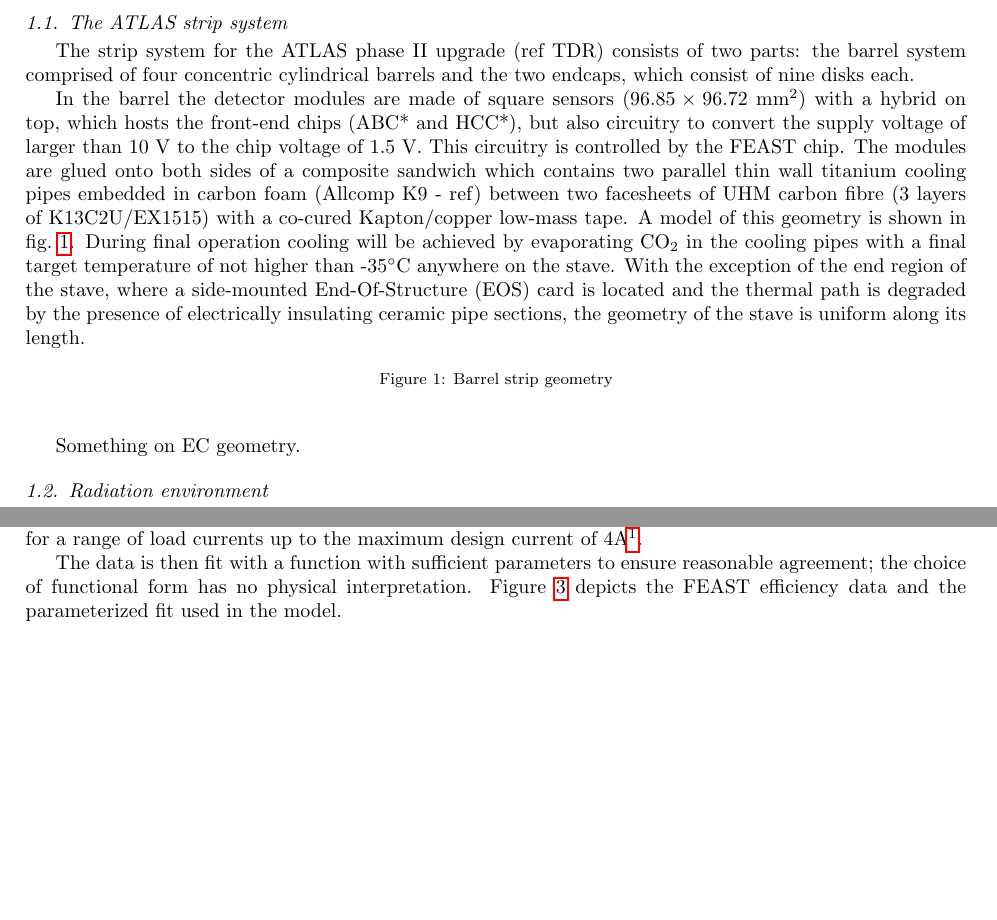
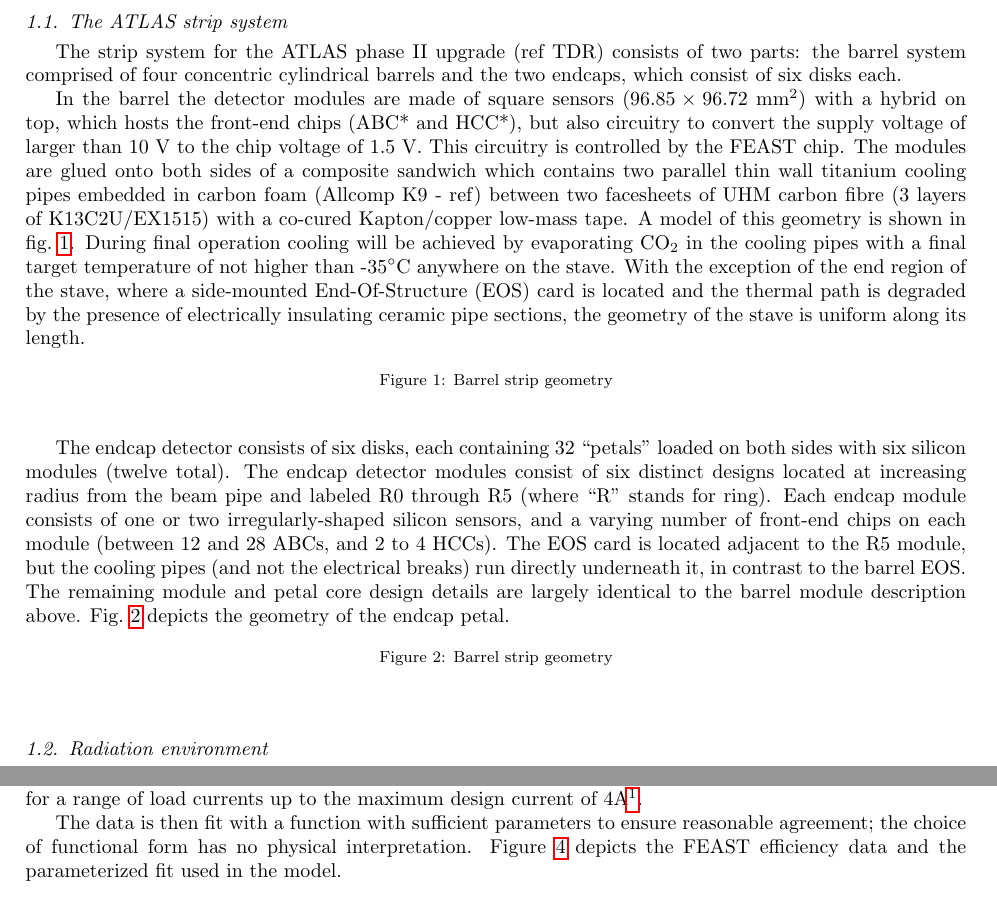
Before and after one commit to brendlin/ThermoElectricModelPaper, a LaTeX paper (paper.tex, which reads sections/introduction.tex): two parts of pages 2 and 3 of 5, joined at a grey line, cut so that both start at the same text, the shorter picture padded with empty space. Compiled offline with pdfLaTeX.

Commit message:
Adding description of endcap to introduction

```diff
--- a/sections/introduction.tex
+++ b/sections/introduction.tex
@@ -12,7 +12,7 @@ Even before the limit of thermal stability is reached, knowledge of temperatures
 In principle the temperatures in the system for a given set of operational parameters (power density, thermal conductivities etc.) can be predicted by FEA to an accuracy which is given by the quality of the input parameters. However, this is a time-consuming process and can be prohibitively difficult if there is a large number of local heat sources depending non-linearly on the temperature. A simplification to this problem which allows for an analytical solution in the case of a simple heat source topology has been developed in \cite{Beck:2010zzd}. In this paper we develop this method further to include several temperature dependent non-linear heat sources in the front-end electronics. The resulting set of equations cannot be solved analytically any more, but with little effort using numerical problem solvers. This enables us to predict with some confidence the temperatures and power requirements in the ATLAS strip system throughout phase~II operation. The results from this prediction have been used throughout the project to consistently dimension the different systems (cooling, power, services etc.) also with some robustness due to the inclusion of a common set of safety factors. This method can be easily adapted to any other system after adjustment of the system specific geometries and parameters.
 
 \subsection{The ATLAS strip system}
-The strip system for the ATLAS phase II upgrade (ref TDR) consists of two parts: the barrel system comprised of four concentric cylindrical barrels and the two endcaps, which consist of nine disks each.
+The strip system for the ATLAS phase II upgrade (ref TDR) consists of two parts: the barrel system comprised of four concentric cylindrical barrels and the two endcaps, which consist of six disks each.
 
 In the barrel the detector modules are made of square sensors ($96.85\times 96.72$~mm$^2$) with a hybrid on top, which hosts the front-end chips (ABC* and HCC*), but also circuitry to convert the supply voltage of larger than 10~V to the chip voltage of 1.5~V. This circuitry is controlled by the FEAST chip. The modules are glued onto both sides of a composite sandwich which contains two parallel thin wall titanium cooling pipes embedded in carbon foam (Allcomp K9 - ref)  between two facesheets of UHM carbon fibre (3 layers of K13C2U/EX1515) with a co-cured Kapton/copper low-mass tape. A model of this geometry is shown in fig.~\ref{fig:barrelgeometry}. During final operation cooling will be achieved by evaporating CO$_2$ in the cooling pipes with a final target temperature of not higher than -35$^\circ$C anywhere on the stave. With the exception of the end region of the stave, where a side-mounted End-Of-Structure (EOS) card is located and the thermal path is degraded by the presence of electrically insulating ceramic pipe sections, the geometry of the stave is uniform along its length.
 
@@ -23,6 +23,22 @@ In the barrel the detector modules are made of square sensors ($96.85\times 96.7
 \label{fig:barrelgeometry}
 \end{figure}
 
-Something on EC geometry.
+The endcap detector consists of six disks, each containing 32 ``petals'' loaded on
+both sides with six silicon modules (twelve total).
+The endcap detector modules consist of six distinct designs located at increasing radius from the
+beam pipe and labeled R0 through R5 (where ``R'' stands for ring). Each endcap module consists of one
+or two irregularly-shaped silicon sensors, and a varying number of front-end chips on each module
+(between 12 and 28 ABCs, and 2 to 4 HCCs). The EOS card is located adjacent to the R5 module, but the
+cooling pipes (and not the electrical breaks) run directly underneath it, in contrast to the barrel EOS.
+The remaining module and petal core design details are largely identical to the barrel module description above.
+Fig.~\ref{fig:endcapgeometry} depicts the geometry of the endcap petal.
+
+\begin{figure}[ht]
+\centering
+%\includegraphics[width=0.6\linewidth]{figures/Thermalmodel.pdf}
+\caption{Barrel strip geometry}
+\label{fig:endcapgeometry}
+\end{figure}
+
 
 \subsection{Radiation environment}
```
